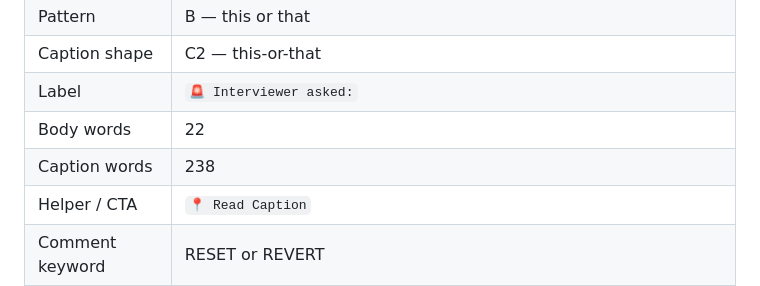
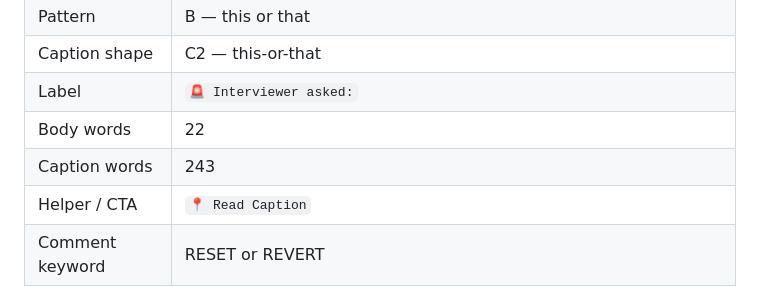
Before and after one commit to akayatgit/python_examples, a Markdown page: documents/instagram-daily-questions.md, the part around the change. GitHub-like rendering.

Commit message:
Set POST 001 caption word count to 243
Co-authored-by: akayatgit <akayatgit@users.noreply.github.com>

```diff
--- a/documents/instagram-daily-questions.md
+++ b/documents/instagram-daily-questions.md
@@ -19,7 +19,7 @@ Pulse: %RESET = undo it now. %REVERT = they protect teammates.
 | Caption shape | C2 — this-or-that |
 | Label | `🚨 Interviewer asked:` |
 | Body words | 22 |
-| Caption words | 238 |
+| Caption words | 243 |
 | Helper / CTA | `📍 Read Caption` |
 | Comment keyword | RESET or REVERT |
 | Picker gates | pass — situation + teammates pulled + decision; both answers feel right |
```
